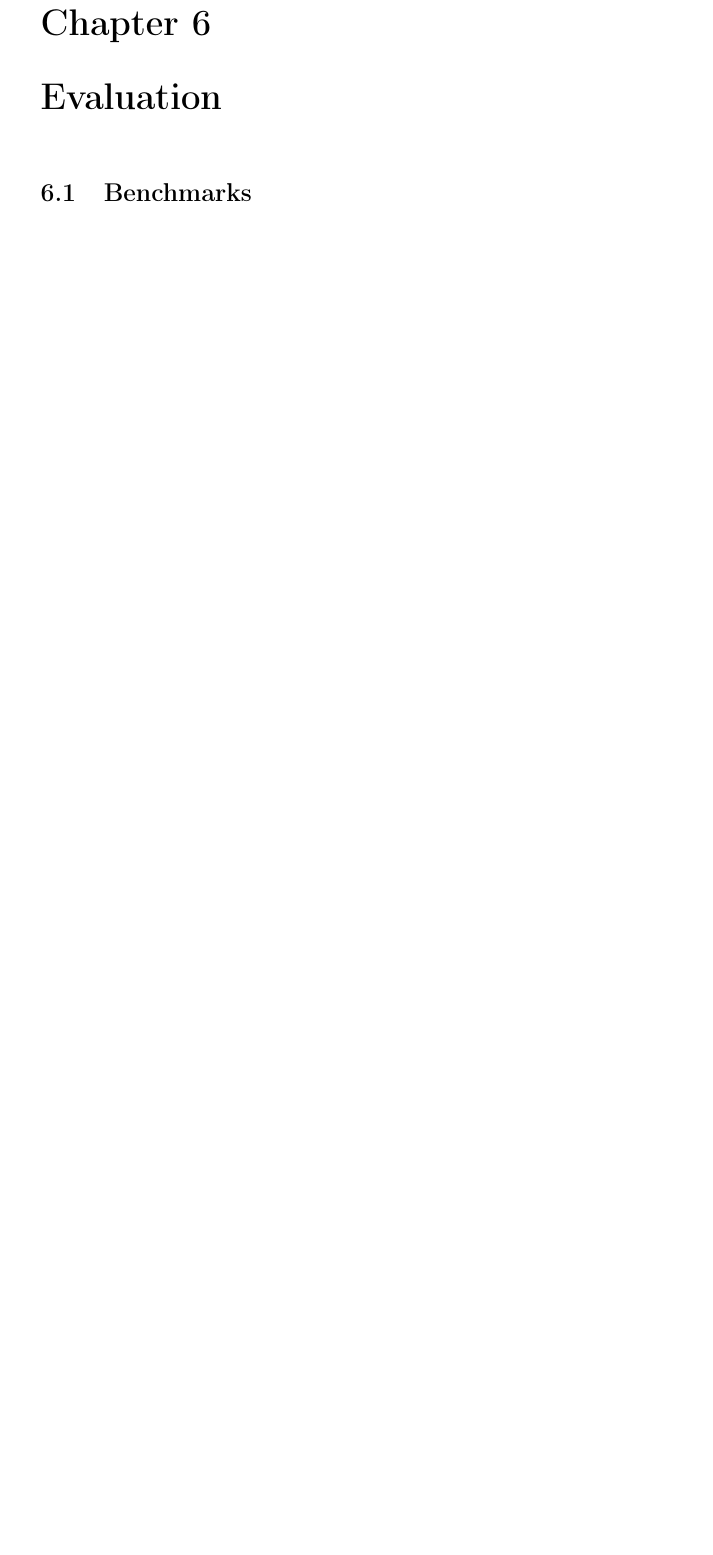
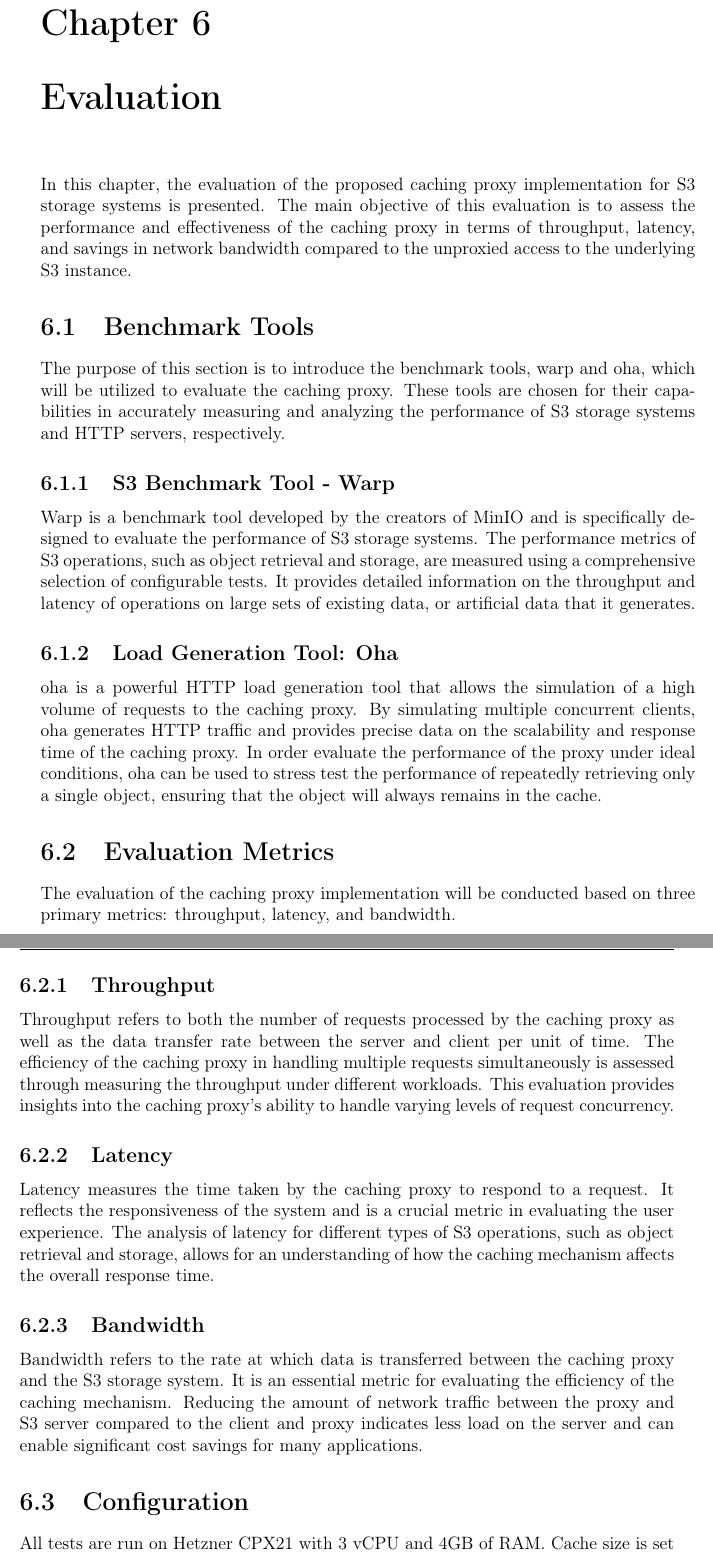
Before and after one commit to matthiasmetzen/ba-thesis, a LaTeX thesis (document/thesis.tex, which reads document/chap/evaluation.tex): part of page 23 of 38 before the commit and two parts of pages 23 and 24 of 38 after it, the two joined at a grey line, cut so that both start at the same text, the shorter picture padded with empty space. Compiled offline with pdfLaTeX.

Commit message:
add evaluation header

```diff
--- a/document/chap/evaluation.tex
+++ b/document/chap/evaluation.tex
@@ -1,5 +1,36 @@
 \chapter{Evaluation}
 
-\section{Benchmarks}
+In this chapter, the evaluation of the proposed caching proxy implementation for S3 storage systems is presented. The main objective of this evaluation is to assess the performance and effectiveness of the caching proxy in terms of throughput, latency, and savings in network bandwidth compared to the unproxied access to the underlying S3 instance.
 
-\section{Bandwidth}
+\section{Benchmark Tools}
+
+The purpose of this section is to introduce the benchmark tools, warp and oha, which will be utilized to evaluate the caching proxy. These tools are chosen for their capabilities in accurately measuring and analyzing the performance of S3 storage systems and HTTP servers, respectively.
+
+\subsection{S3 Benchmark Tool - Warp}
+
+Warp is a benchmark tool developed by the creators of MinIO and is specifically designed to evaluate the performance of S3 storage systems. The performance metrics of S3 operations, such as object retrieval and storage, are measured using a comprehensive selection of configurable tests. It provides detailed information on the throughput and latency of operations on large sets of existing data, or artificial data that it generates.
+
+\subsection{Load Generation Tool: Oha}
+
+oha is a powerful HTTP load generation tool that allows the simulation of a high volume of requests to the caching proxy. By simulating multiple concurrent clients, oha generates HTTP traffic and provides precise data on the scalability and response time of the caching proxy. In order evaluate the performance of the proxy under ideal conditions, oha can be used to stress test the performance of repeatedly retrieving only a single object, ensuring that the object will always remains in the cache.
+
+\section{Evaluation Metrics}
+
+The evaluation of the caching proxy implementation will be conducted based on three primary metrics: throughput, latency, and bandwidth.
+
+\subsection{Throughput}
+
+Throughput refers to both the number of requests processed by the caching proxy as well as the data transfer rate between the server and client per unit of time. The efficiency of the caching proxy in handling multiple requests simultaneously is assessed through measuring the throughput under different workloads. This evaluation provides insights into the caching proxy's ability to handle varying levels of request concurrency.
+
+\subsection{Latency}
+
+Latency measures the time taken by the caching proxy to respond to a request. It reflects the responsiveness of the system and is a crucial metric in evaluating the user experience. The analysis of latency for different types of S3 operations, such as object retrieval and storage, allows for an understanding of how the caching mechanism affects the overall response time.
+
+\subsection{Bandwidth}
+
+Bandwidth refers to the rate at which data is transferred between the caching proxy and the S3 storage system. It is an essential metric for evaluating the efficiency of the caching mechanism. Reducing the amount of network traffic between the proxy and S3 server compared to the client and proxy indicates less load on the server and can enable significant cost savings for many applications.
+
+\section{Configuration}
+
+All tests are run on Hetzner CPX21 with 3 vCPU and 4GB of RAM.
+Cache size is set to 500MB with 1000s of TTL and TTI.
```
Also changed, not shown: document/chap/evaluation.tex (20 more changed lines).
